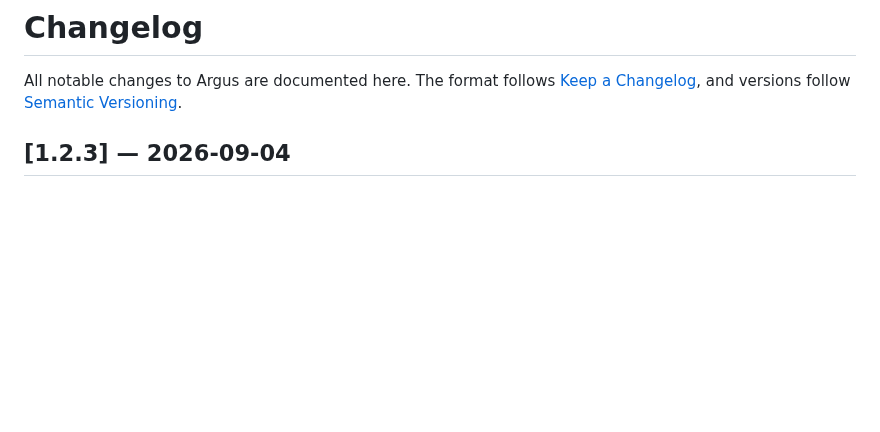
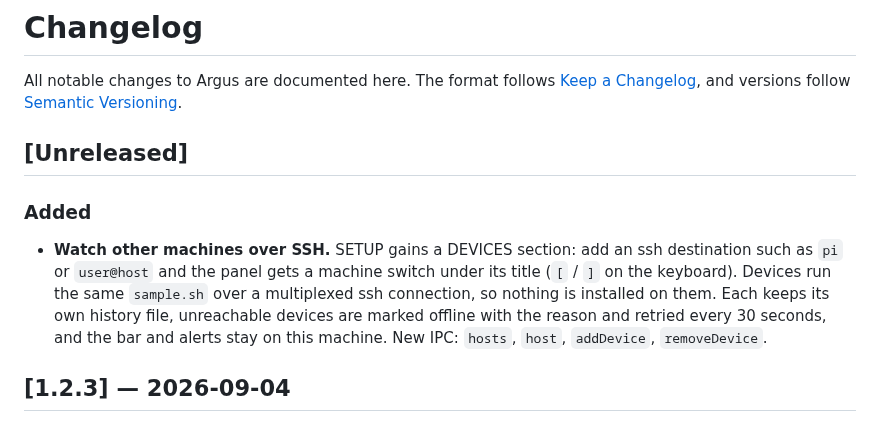
Before and after one commit to diegopluna/omarchy-argus, a Markdown page: CHANGELOG.md, the part around the change. GitHub-like rendering; blank space fills up the shorter version.

```diff
--- a/CHANGELOG.md
+++ b/CHANGELOG.md
@@ -3,6 +3,18 @@
 All notable changes to Argus are documented here. The format follows
 [Keep a Changelog](https://keepachangelog.com/en/1.1.0/), and versions
 follow [Semantic Versioning](https://semver.org/).
+
+## [Unreleased]
+
+### Added
+- **Watch other machines over SSH.** SETUP gains a DEVICES section: add
+  an ssh destination such as `pi` or `user@host` and the panel gets a
+  machine switch under its title (`[` / `]` on the keyboard). Devices run
+  the same `sample.sh` over a multiplexed ssh connection, so nothing is
+  installed on them. Each keeps its own history file, unreachable devices
+  are marked offline with the reason and retried every 30 seconds, and the
+  bar and alerts stay on this machine. New IPC: `hosts`, `host`,
+  `addDevice`, `removeDevice`.
 
 ## [1.2.3] — 2026-09-04
 
```
Also changed, not shown: README.md (+49 -1 lines), screenshots/device-home.png (added), screenshots/device-offline.png (added), screenshots/device-setup.png (added), 5 other files.
